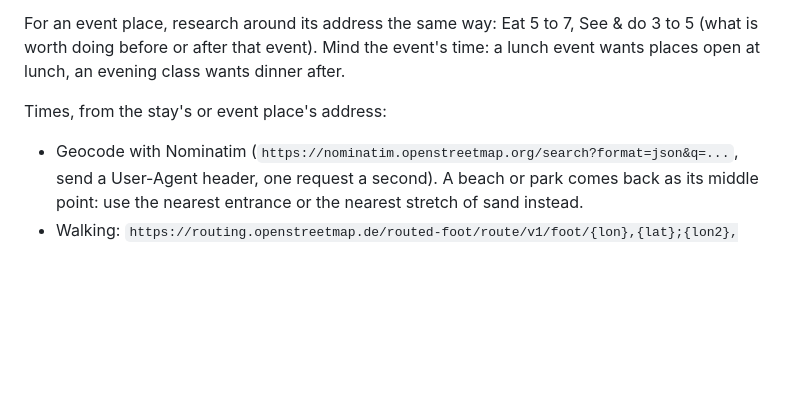
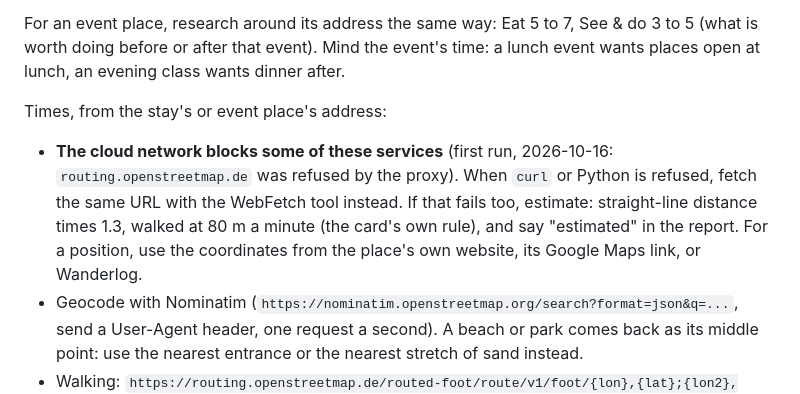
Before and after one commit to junyanboon/day-hub, a Markdown page: scripts/NEARBY-JOB.md, the part around the change. GitHub-like rendering; blank space fills up the shorter version.

Commit message:
Nearby job: a fallback when the cloud network blocks the routing or geocoding service
Co-Authored-By: Claude Opus 5.5 <noreply@anthropic.com>

```diff
--- a/scripts/NEARBY-JOB.md
+++ b/scripts/NEARBY-JOB.md
@@ -100,6 +100,11 @@ is worth doing before or after that event). Mind the event's time: a lunch event
 at lunch, an evening class wants dinner after.
 
 Times, from the stay's or event place's address:
+- **The cloud network blocks some of these services** (first run, 2026-10-16: `routing.openstreetmap.de`
+  was refused by the proxy). When `curl` or Python is refused, fetch the same URL with the WebFetch
+  tool instead. If that fails too, estimate: straight-line distance times 1.3, walked at 80 m a
+  minute (the card's own rule), and say "estimated" in the report. For a position, use the
+  coordinates from the place's own website, its Google Maps link, or Wanderlog.
 - Geocode with Nominatim (`https://nominatim.openstreetmap.org/search?format=json&q=...`, send a
   User-Agent header, one request a second). A beach or park comes back as its middle point: use the
   nearest entrance or the nearest stretch of sand instead.
```
